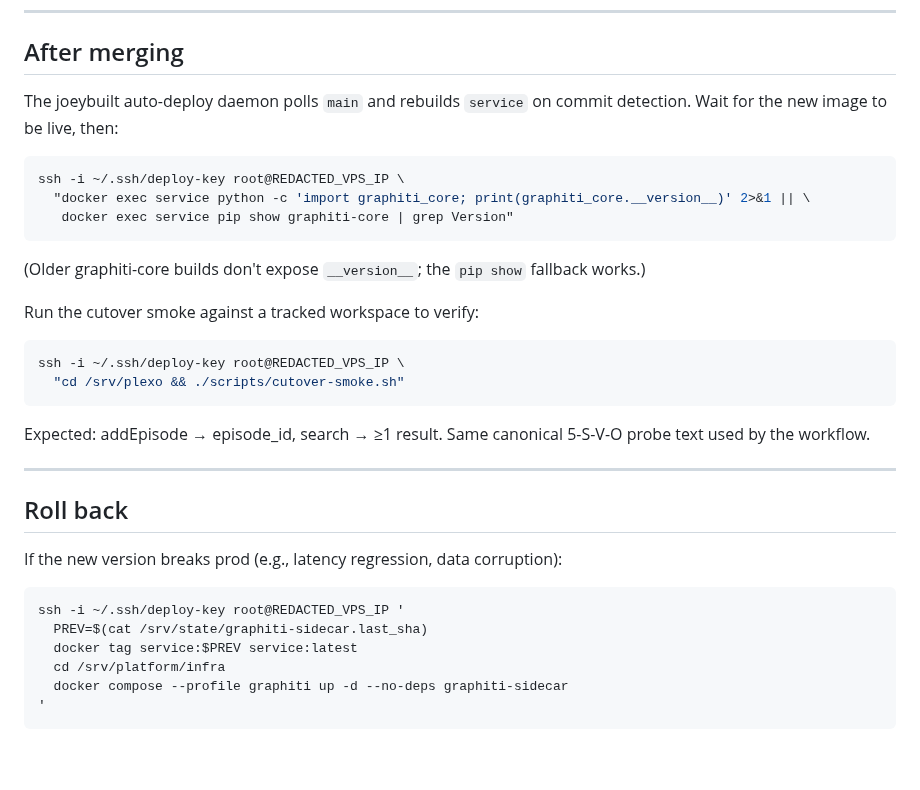
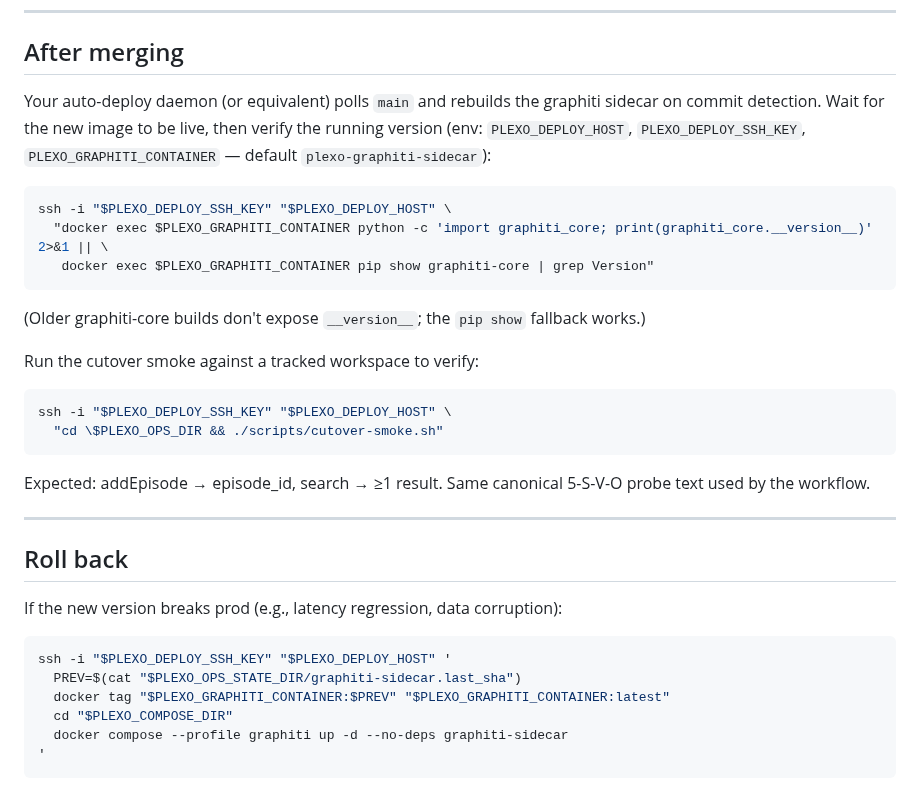
Before and after one commit to joeybuilt-official/plexo, a Markdown page: docs/runbooks/graphiti-upstream-bump.md, the part around the change. GitHub-like rendering; blank space fills up the shorter version.

````diff
--- a/docs/runbooks/graphiti-upstream-bump.md
+++ b/docs/runbooks/graphiti-upstream-bump.md
@@ -39,12 +39,12 @@ The probe runs against a real prod Kuzu snapshot, so a fail = real break. If you
 
 ## After merging
 
-The joeybuilt auto-deploy daemon polls `main` and rebuilds `service` on commit detection. Wait for the new image to be live, then:
+Your auto-deploy daemon (or equivalent) polls `main` and rebuilds the graphiti sidecar on commit detection. Wait for the new image to be live, then verify the running version (env: `PLEXO_DEPLOY_HOST`, `PLEXO_DEPLOY_SSH_KEY`, `PLEXO_GRAPHITI_CONTAINER` — default `plexo-graphiti-sidecar`):
 
 ```bash
-ssh -i ~/.ssh/deploy-key root@REDACTED_VPS_IP \
-  "docker exec service python -c 'import graphiti_core; print(graphiti_core.__version__)' 2>&1 || \
-   docker exec service pip show graphiti-core | grep Version"
+ssh -i "$PLEXO_DEPLOY_SSH_KEY" "$PLEXO_DEPLOY_HOST" \
+  "docker exec $PLEXO_GRAPHITI_CONTAINER python -c 'import graphiti_core; print(graphiti_core.__version__)' 2>&1 || \
+   docker exec $PLEXO_GRAPHITI_CONTAINER pip show graphiti-core | grep Version"
 ```
 
 (Older graphiti-core builds don't expose `__version__`; the `pip show` fallback works.)
@@ -52,8 +52,8 @@ ssh -i ~/.ssh/deploy-key root@REDACTED_VPS_IP \
 Run the cutover smoke against a tracked workspace to verify:
 
 ```bash
-ssh -i ~/.ssh/deploy-key root@REDACTED_VPS_IP \
-  "cd /srv/plexo && ./scripts/cutover-smoke.sh"
+ssh -i "$PLEXO_DEPLOY_SSH_KEY" "$PLEXO_DEPLOY_HOST" \
+  "cd \$PLEXO_OPS_DIR && ./scripts/cutover-smoke.sh"
 ```
 
 Expected: addEpisode → episode_id, search → ≥1 result. Same canonical 5-S-V-O probe text used by the workflow.
@@ -65,10 +65,10 @@ Expected: addEpisode → episode_id, search → ≥1 result. Same canonical 5-S-
 If the new version breaks prod (e.g., latency regression, data corruption):
 
 ```bash
-ssh -i ~/.ssh/deploy-key root@REDACTED_VPS_IP '
-  PREV=$(cat /srv/state/graphiti-sidecar.last_sha)
-  docker tag service:$PREV service:latest
-  cd /srv/platform/infra
+ssh -i "$PLEXO_DEPLOY_SSH_KEY" "$PLEXO_DEPLOY_HOST" '
+  PREV=$(cat "$PLEXO_OPS_STATE_DIR/graphiti-sidecar.last_sha")
+  docker tag "$PLEXO_GRAPHITI_CONTAINER:$PREV" "$PLEXO_GRAPHITI_CONTAINER:latest"
+  cd "$PLEXO_COMPOSE_DIR"
   docker compose --profile graphiti up -d --no-deps graphiti-sidecar
 '
 ```
````
Also changed, not shown: ops/README.md (+13 -16 lines).
